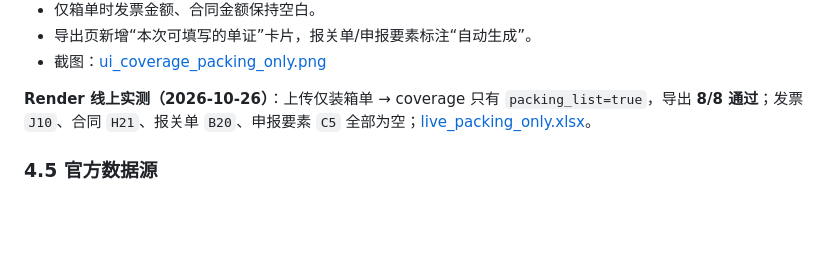
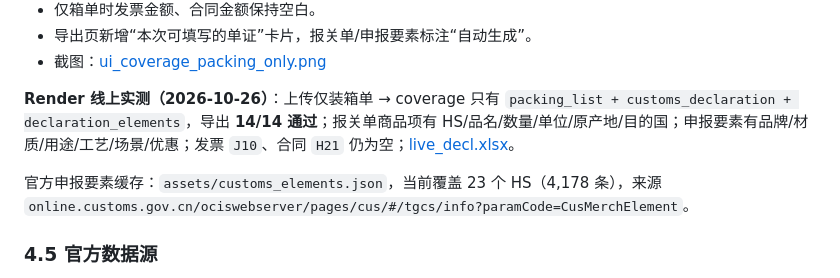
Before and after one commit to RaymondLEE145/supplier-document-workbench, a Markdown page: docs/VALIDATION.md, the part around the change. GitHub-like rendering; blank space fills up the shorter version.

```diff
--- a/docs/VALIDATION.md
+++ b/docs/VALIDATION.md
@@ -114,7 +114,9 @@
 - 导出页新增“本次可填写的单证”卡片，报关单/申报要素标注“自动生成”。
 - 截图：[ui_coverage_packing_only.png](ui_coverage_packing_only.png)
 
-**Render 线上实测（2026-10-26）**：上传仅装箱单 → coverage 只有 `packing_list=true`，导出 **8/8 通过**；发票 `J10`、合同 `H21`、报关单 `B20`、申报要素 `C5` 全部为空；[live_packing_only.xlsx](live_packing_only.xlsx)。
+**Render 线上实测（2026-10-26）**：上传仅装箱单 → coverage 只有 `packing_list + customs_declaration + declaration_elements`，导出 **14/14 通过**；报关单商品项有 HS/品名/数量/单位/原产地/目的国；申报要素有品牌/材质/用途/工艺/场景/优惠；发票 `J10`、合同 `H21` 仍为空；[live_decl.xlsx](live_decl.xlsx)。
+
+官方申报要素缓存：`assets/customs_elements.json`，当前覆盖 23 个 HS（4,178 条），来源 `online.customs.gov.cn/ociswebserver/pages/cus/#/tgcs/info?paramCode=CusMerchElement`。
 
 ### 4.5 官方数据源
 
```
